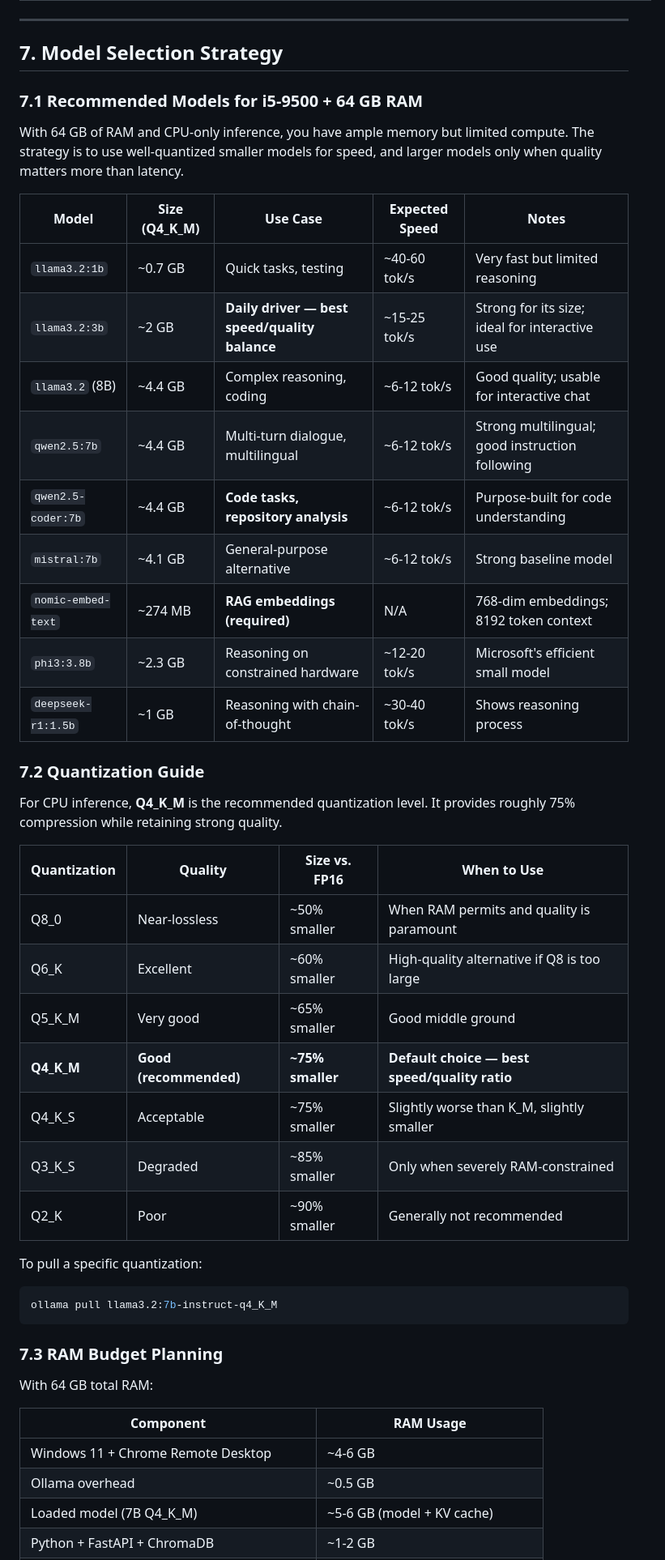
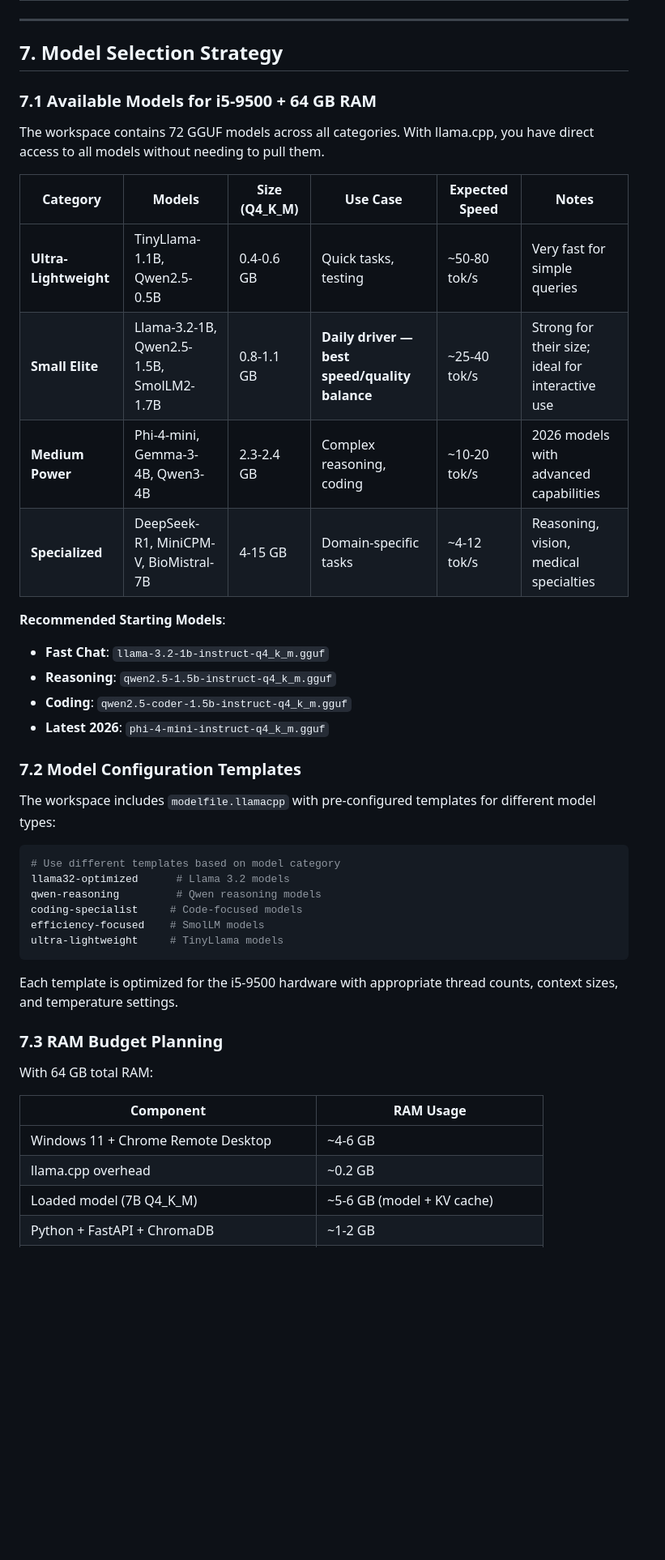
Before and after one commit to TrevorPLam/llm-optimization-workspace, a Markdown page: GUIDE.md, the part around one of its changes. Shown at 81% size. Drawn GitHub-style; blank space fills up the shorter version.

````diff
--- a/GUIDE.md
+++ b/GUIDE.md
@@ -411,40 +416,37 @@ ollama create llama32-optimized -f Modelfile.llama32-optimized
 
 ## 7. Model Selection Strategy
 
-### 7.1 Recommended Models for i5-9500 + 64 GB RAM
-
-With 64 GB of RAM and CPU-only inference, you have ample memory but limited compute. The strategy is to use well-quantized smaller models for speed, and larger models only when quality matters more than latency.
-
-| Model | Size (Q4_K_M) | Use Case | Expected Speed | Notes |
-|---|---|---|---|---|
-| `llama3.2:1b` | ~0.7 GB | Quick tasks, testing | ~40-60 tok/s | Very fast but limited reasoning |
-| `llama3.2:3b` | ~2 GB | **Daily driver — best speed/quality balance** | ~15-25 tok/s | Strong for its size; ideal for interactive use |
-| `llama3.2` (8B) | ~4.4 GB | Complex reasoning, coding | ~6-12 tok/s | Good quality; usable for interactive chat |
-| `qwen2.5:7b` | ~4.4 GB | Multi-turn dialogue, multilingual | ~6-12 tok/s | Strong multilingual; good instruction following |
-| `qwen2.5-coder:7b` | ~4.4 GB | **Code tasks, repository analysis** | ~6-12 tok/s | Purpose-built for code understanding |
-| `mistral:7b` | ~4.1 GB | General-purpose alternative | ~6-12 tok/s | Strong baseline model |
-| `nomic-embed-text` | ~274 MB | **RAG embeddings (required)** | N/A | 768-dim embeddings; 8192 token context |
-| `phi3:3.8b` | ~2.3 GB | Reasoning on constrained hardware | ~12-20 tok/s | Microsoft's efficient small model |
-| `deepseek-r1:1.5b` | ~1 GB | Reasoning with chain-of-thought | ~30-40 tok/s | Shows reasoning process |
-
-### 7.2 Quantization Guide
-
-For CPU inference, **Q4_K_M** is the recommended quantization level. It provides roughly 75% compression while retaining strong quality.
-
-| Quantization | Quality | Size vs. FP16 | When to Use |
-|---|---|---|---|
-| Q8_0 | Near-lossless | ~50% smaller | When RAM permits and quality is paramount |
-| Q6_K | Excellent | ~60% smaller | High-quality alternative if Q8 is too large |
-| Q5_K_M | Very good | ~65% smaller | Good middle ground |
-| **Q4_K_M** | **Good (recommended)** | **~75% smaller** | **Default choice — best speed/quality ratio** |
-| Q4_K_S | Acceptable | ~75% smaller | Slightly worse than K_M, slightly smaller |
-| Q3_K_S | Degraded | ~85% smaller | Only when severely RAM-constrained |
-| Q2_K | Poor | ~90% smaller | Generally not recommended |
-
-To pull a specific quantization:
-```powershell
-ollama pull llama3.2:7b-instruct-q4_K_M
-```
+### 7.1 Available Models for i5-9500 + 64 GB RAM
+
+The workspace contains 72 GGUF models across all categories. With llama.cpp, you have direct access to all models without needing to pull them.
+
+| Category | Models | Size (Q4_K_M) | Use Case | Expected Speed | Notes |
+|---|---|---|---|---|---|
+| **Ultra-Lightweight** | TinyLlama-1.1B, Qwen2.5-0.5B | 0.4-0.6 GB | Quick tasks, testing | ~50-80 tok/s | Very fast for simple queries |
+| **Small Elite** | Llama-3.2-1B, Qwen2.5-1.5B, SmolLM2-1.7B | 0.8-1.1 GB | **Daily driver — best speed/quality balance** | ~25-40 tok/s | Strong for their size; ideal for interactive use |
+| **Medium Power** | Phi-4-mini, Gemma-3-4B, Qwen3-4B | 2.3-2.4 GB | Complex reasoning, coding | ~10-20 tok/s | 2026 models with advanced capabilities |
+| **Specialized** | DeepSeek-R1, MiniCPM-V, BioMistral-7B | 4-15 GB | Domain-specific tasks | ~4-12 tok/s | Reasoning, vision, medical specialties |
+
+**Recommended Starting Models**:
+- **Fast Chat**: `llama-3.2-1b-instruct-q4_k_m.gguf`
+- **Reasoning**: `qwen2.5-1.5b-instruct-q4_k_m.gguf`
+- **Coding**: `qwen2.5-coder-1.5b-instruct-q4_k_m.gguf`
+- **Latest 2026**: `phi-4-mini-instruct-q4_k_m.gguf`
+
+### 7.2 Model Configuration Templates
+
+The workspace includes `modelfile.llamacpp` with pre-configured templates for different model types:
+
+```bash
+# Use different templates based on model category
+llama32-optimized      # Llama 3.2 models
+qwen-reasoning         # Qwen reasoning models
+coding-specialist     # Code-focused models
+efficiency-focused    # SmolLM models
+ultra-lightweight     # TinyLlama models
+```
+
+Each template is optimized for the i5-9500 hardware with appropriate thread counts, context sizes, and temperature settings.
 
 ### 7.3 RAM Budget Planning
 
@@ -453,7 +455,7 @@ With 64 GB total RAM:
 | Component | RAM Usage |
 |---|---|
 | Windows 11 + Chrome Remote Desktop | ~4-6 GB |
-| Ollama overhead | ~0.5 GB |
+| llama.cpp overhead | ~0.2 GB |
 | Loaded model (7B Q4_K_M) | ~5-6 GB (model + KV cache) |
 | Python + FastAPI + ChromaDB | ~1-2 GB |
 | ChromaDB HNSW index (in-memory portion) | ~0.5-2 GB (depends on doc count) |
````
Also changed, not shown: other parts of GUIDE.md (+65 -60 lines), TASKS.md (+20 -21 lines).
